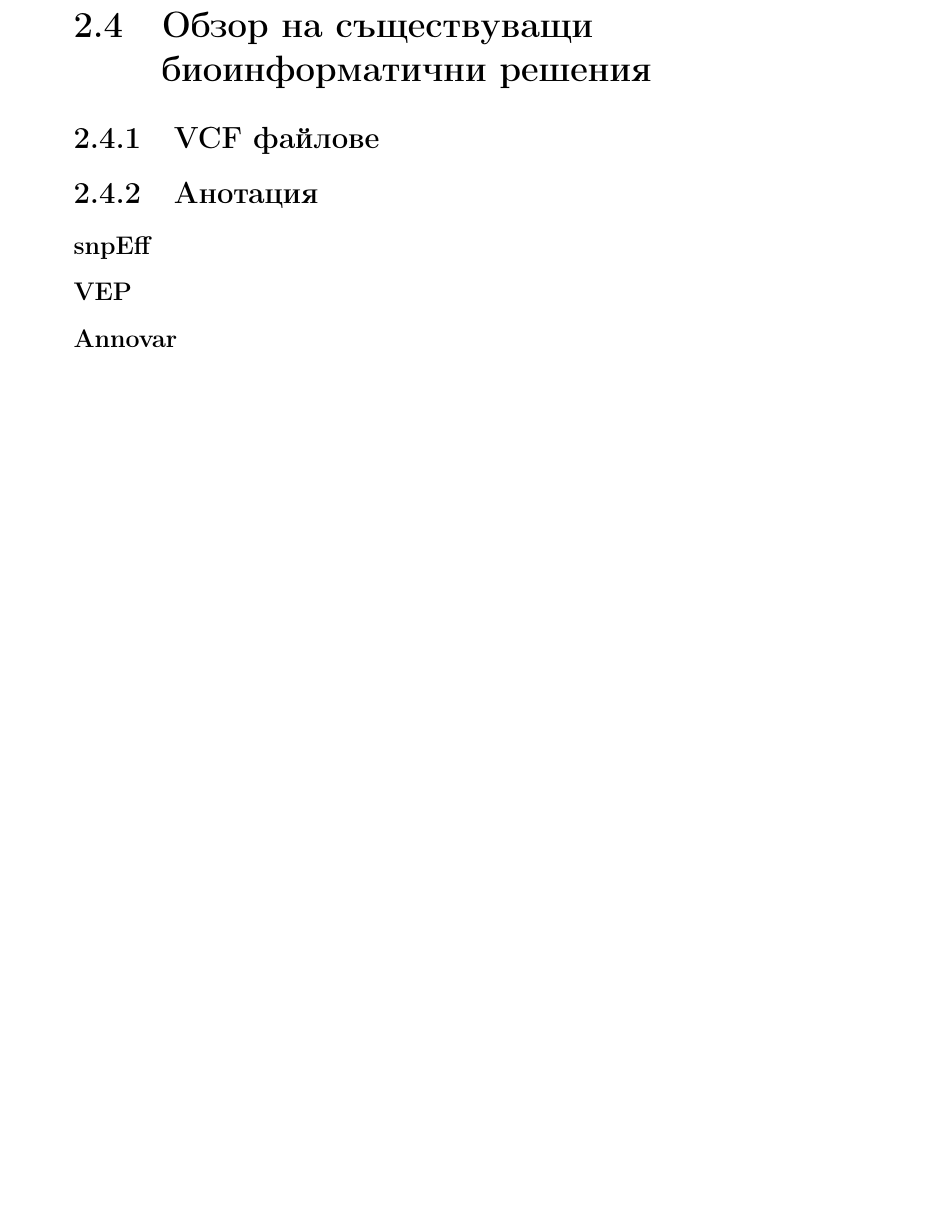
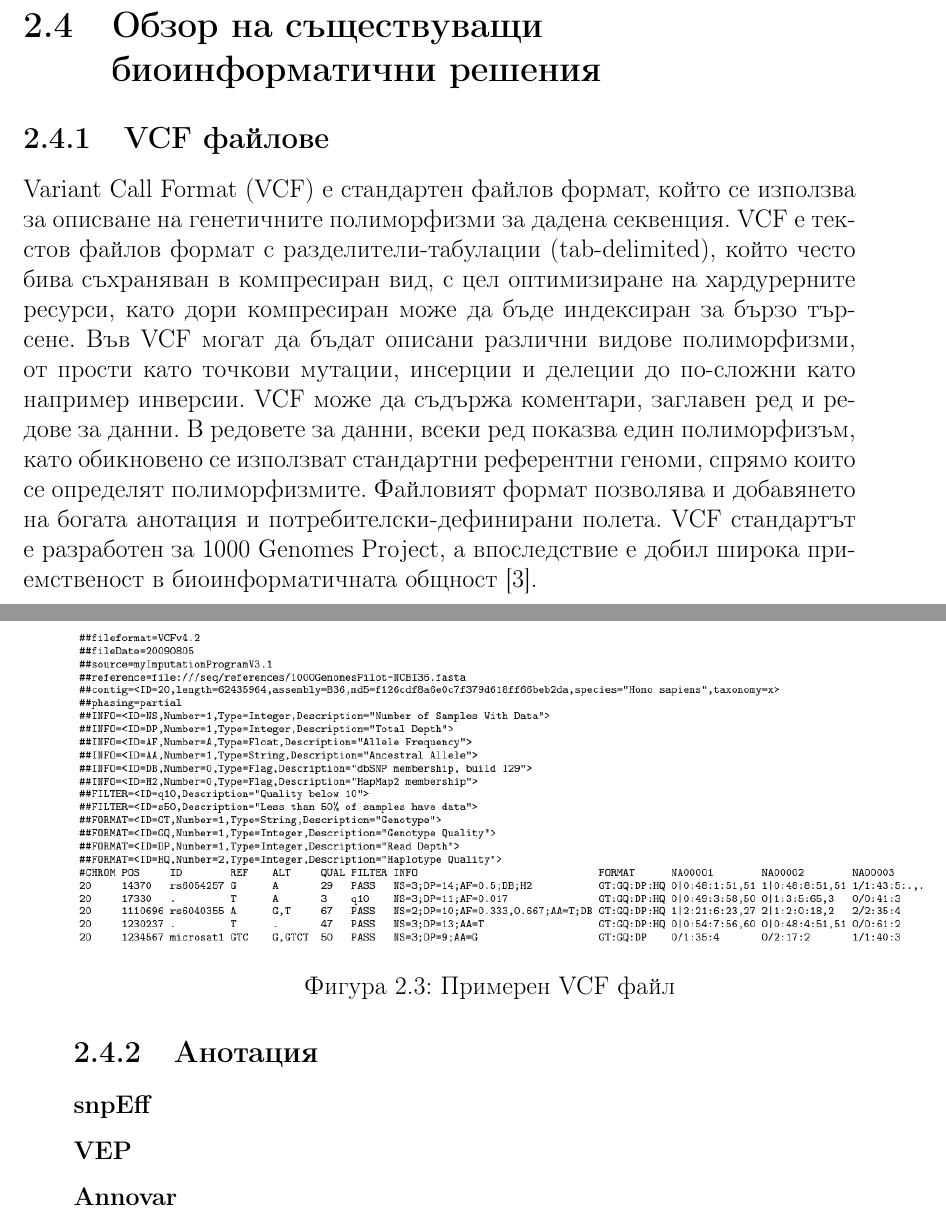
Before and after one commit to mzdravkov/bachelor_thesis, a LaTeX thesis (thesis.tex): part of page 15 of 23 before the commit and two parts of pages 14 and 15 of 23 after it, the two joined at a grey line, cut so that both start at the same text, the shorter picture padded with empty space. Compiled offline with pdfLaTeX.

Commit message:
Add a section about VCF

```diff
--- a/thesis.tex
+++ b/thesis.tex
@@ -177,6 +177,16 @@ TODO: пример свързан с епигенетични процеси
 \section[Обзор на съществуващи биоинформатични решения]{Обзор на съществуващи\\ биоинформатични решения}
 \subsection{VCF файлове}
 
+Variant Call Format (VCF) е стандартен файлов формат, който се използва за описване на генетичните полиморфизми за дадена секвенция. VCF е текстов файлов формат с разделители-табулации (tab-delimited), който често бива съхраняван в компресиран вид, с цел оптимизиране на хардурерните ресурси, като дори компресиран може да бъде индексиран за бързо търсене. Във VCF могат да бъдат описани различни видове полиморфизми, от прости като точкови мутации, инсерции и делеции до по-сложни като например инверсии. VCF може да съдържа коментари, заглавен ред и редове за данни. В редовете за данни, всеки ред показва един полиморфизъм, като обикновено се използват стандартни референтни геноми, спрямо които се определят полиморфизмите. Файловият формат позволява и добавянето на богата анотация и потребителски-дефинирани полета. VCF стандартът е разработен за 1000 Genomes Project, а впоследствие е добил широка приемственост в биоинформатичната общност \cite{danecek2011}.
+
+\begin{figure}[h]
+  \centering
+  \includegraphics[width=17cm]{figures/vcf}
+  \caption {Примерен VCF файл}
+  \label{fig:example_vcf}
+\end{figure}
+
+
 \subsection{Анотация}
 \subsubsection{snpEff}
 \subsubsection{VEP}
```
Also changed, not shown: refs.bib (+11 -0 lines), figures/vcf.png (added), thesis.pdf.
